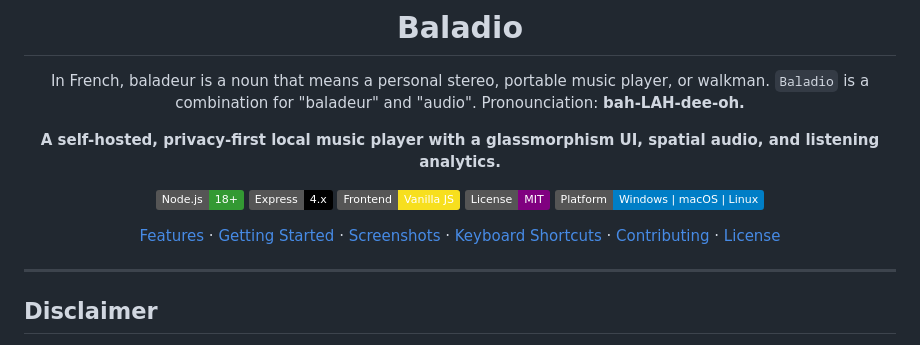
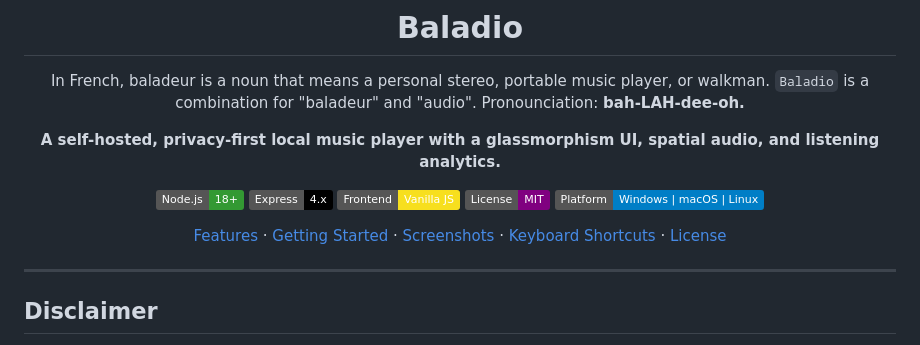
Before and after one commit to rxdwan/Baladio, a Markdown page: README.md, the part around the change. Drawn GitHub-style; badges without logos.

```diff
--- a/README.md
+++ b/README.md
@@ -11,7 +11,7 @@ In French, baladeur is a noun that means a personal stereo, portable music playe
 ![License](https://img.shields.io/badge/License-MIT-purple)
 ![Platform](https://img.shields.io/badge/Platform-Windows%20%7C%20macOS%20%7C%20Linux-blue)
 
-[Features](#-features) · [Getting Started](#-getting-started) · [Screenshots](#-screenshots) · [Keyboard Shortcuts](#-keyboard-shortcuts) · [Contributing](#-contributing) · [License](#-license)
+[Features](#-features) · [Getting Started](#-getting-started) · [Screenshots](#-screenshots) · [Keyboard Shortcuts](#-keyboard-shortcuts) · [License](#-license)
 
 </div>
 
```
